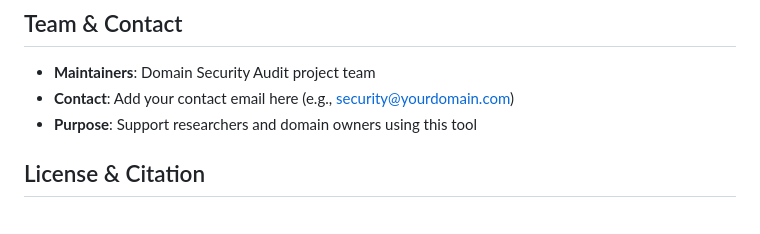
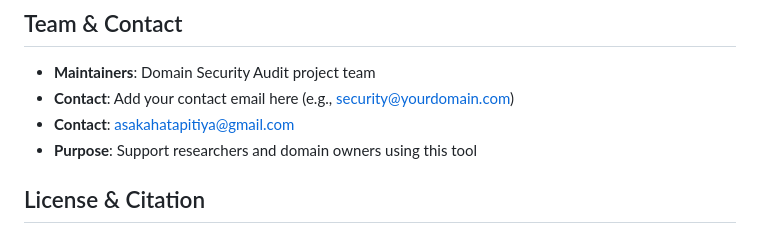
Before and after one commit to LalithK90/domain-security-audit, a Markdown page: README.md, the part around the change. GitHub-like rendering.

Commit message:
Update contact information in README.md

```diff
--- a/README.md
+++ b/README.md
@@ -613,6 +613,7 @@ ENABLE_EXCEL=true              # Generate Excel reports
 
 - **Maintainers**: Domain Security Audit project team
 - **Contact**: Add your contact email here (e.g., security@yourdomain.com)
+ - **Contact**: asakahatapitiya@gmail.com
 - **Purpose**: Support researchers and domain owners using this tool
 
 ## License & Citation
```
